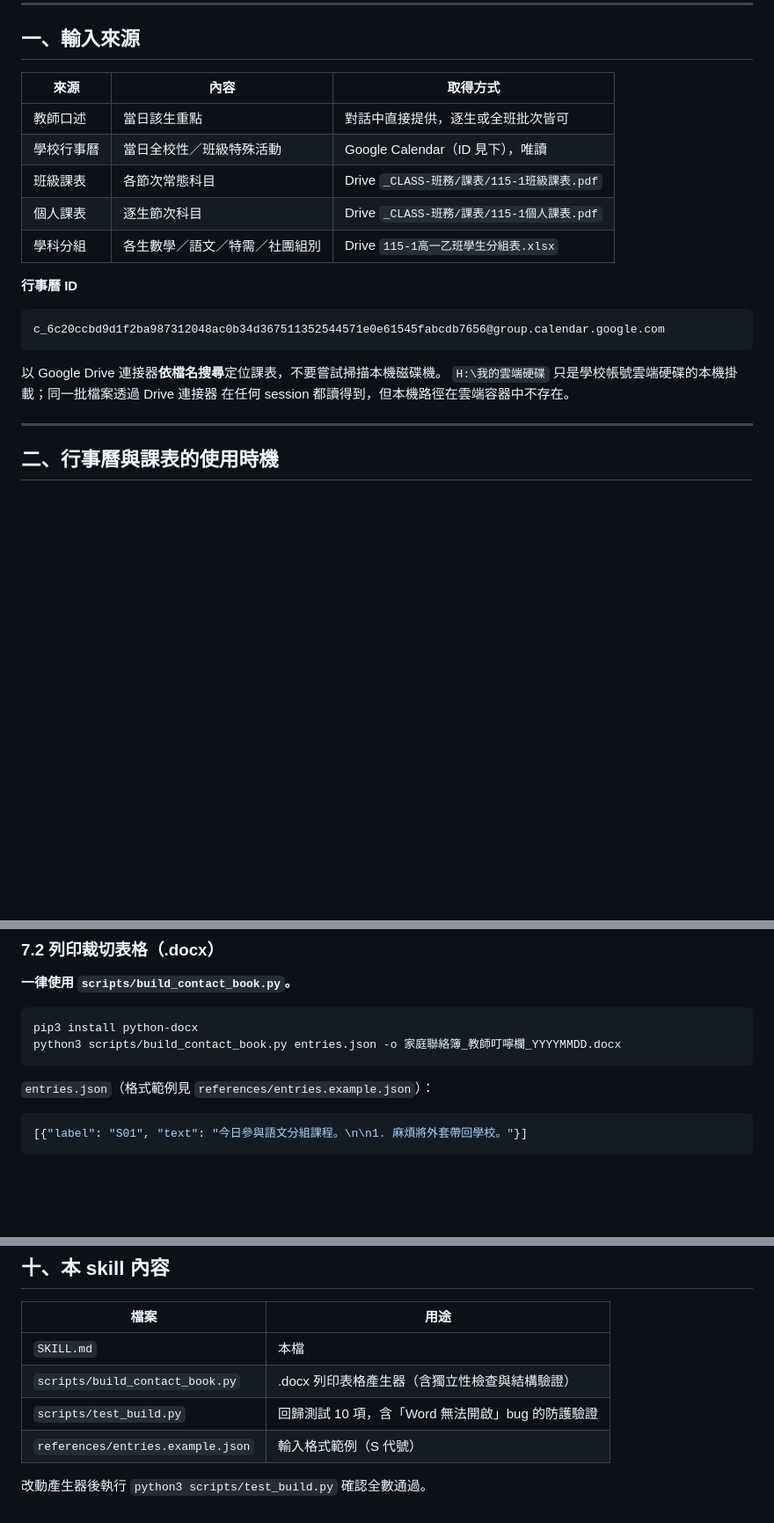
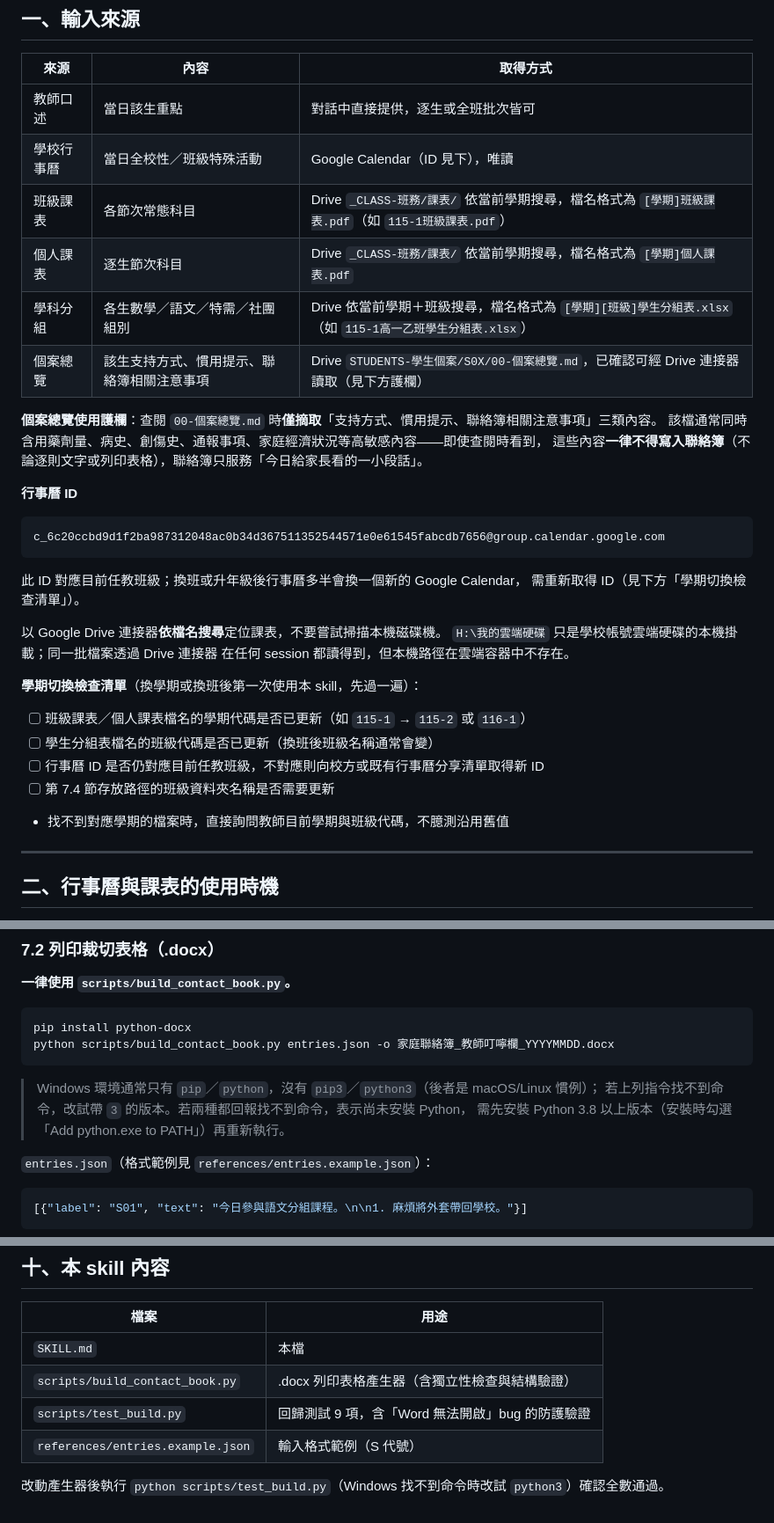
Before and after one commit to CACI72/vocab-reader, a Markdown page: contact-book/daily-contact-book/SKILL.md, 3 parts joined by grey strips. Shown at 88% size. Drawn GitHub-style; blank space fills up the shorter version.

Commit message:
contact-book: SKILL.md 補去識別化例外、內聯 parent-comm 規則、個案總覽護欄、解除學期硬編碼、修正 pip 指令
回應 2026-09-23 工作環境檢查 handoff 的 P0-2/P1-1/P1-2/P2-2/P3：
- 明文界定去識別化例外範圍（真名僅限交付家長之實體產出，G: 側規範文件與 memory 仍用 S 代號）
- 內聯 parent-comm.md 語言程度/語氣禁忌/隱私三條規則（該檔為路徑觸發，聯絡簿工作路徑不會觸發載入）
- 新增個案總覽為輸入來源並訂使用護欄（僅取支持方式/慣用提示/聯絡簿注意事項，診斷用藥等一律不得寫入）
- 課表/分組表/行事曆改為依當前學期搜尋，附學期切換檢查清單
- pip3/python3 改為 pip/python（Windows 慣例），並修正回歸測試項目數（10→9，經 test_build.py 實跑核對）

Co-Authored-By: Claude Sonnet 5 <noreply@anthropic.com>

````diff
--- a/contact-book/daily-contact-book/SKILL.md
+++ b/contact-book/daily-contact-book/SKILL.md
@@ -25,18 +25,32 @@ description: 撰寫家庭聯絡簿「教師叮嚀」欄內容，並產出 8.5cm
 |---|---|---|
 | 教師口述 | 當日該生重點 | 對話中直接提供，逐生或全班批次皆可 |
 | 學校行事曆 | 當日全校性／班級特殊活動 | Google Calendar（ID 見下），唯讀 |
-| 班級課表 | 各節次常態科目 | Drive `_CLASS-班務/課表/115-1班級課表.pdf` |
-| 個人課表 | 逐生節次科目 | Drive `_CLASS-班務/課表/115-1個人課表.pdf` |
-| 學科分組 | 各生數學／語文／特需／社團組別 | Drive `115-1高一乙班學生分組表.xlsx` |
+| 班級課表 | 各節次常態科目 | Drive `_CLASS-班務/課表/` 依當前學期搜尋，檔名格式為 `[學期]班級課表.pdf`（如 `115-1班級課表.pdf`） |
+| 個人課表 | 逐生節次科目 | Drive `_CLASS-班務/課表/` 依當前學期搜尋，檔名格式為 `[學期]個人課表.pdf` |
+| 學科分組 | 各生數學／語文／特需／社團組別 | Drive 依當前學期＋班級搜尋，檔名格式為 `[學期][班級]學生分組表.xlsx`（如 `115-1高一乙班學生分組表.xlsx`） |
+| 個案總覽 | 該生支持方式、慣用提示、聯絡簿相關注意事項 | Drive `STUDENTS-學生個案/S0X/00-個案總覽.md`，已確認可經 Drive 連接器讀取（見下方護欄） |
+
+**個案總覽使用護欄**：查閱 `00-個案總覽.md` 時**僅摘取**「支持方式、慣用提示、聯絡簿相關注意事項」三類內容。
+該檔通常同時含用藥劑量、病史、創傷史、通報事項、家庭經濟狀況等高敏感內容——即使查閱時看到，
+這些內容**一律不得寫入聯絡簿**（不論逐則文字或列印表格），聯絡簿只服務「今日給家長看的一小段話」。
 
 **行事曆 ID**
 ```
 c_6c20ccbd9d1f2ba987312048ac0b34d367511352544571e0e61545fabcdb7656@group.calendar.google.com
 ```
+此 ID 對應目前任教班級；換班或升年級後行事曆多半會換一個新的 Google Calendar，
+需重新取得 ID（見下方「學期切換檢查清單」）。
 
 以 Google Drive 連接器**依檔名搜尋**定位課表，不要嘗試掃描本機磁碟機。
 `H:\我的雲端硬碟` 只是學校帳號雲端硬碟的本機掛載；同一批檔案透過 Drive 連接器
 在任何 session 都讀得到，但本機路徑在雲端容器中不存在。
+
+**學期切換檢查清單**（換學期或換班後第一次使用本 skill，先過一遍）：
+- [ ] 班級課表／個人課表檔名的學期代碼是否已更新（如 `115-1` → `115-2` 或 `116-1`）
+- [ ] 學生分組表檔名的班級代碼是否已更新（換班後班級名稱通常會變）
+- [ ] 行事曆 ID 是否仍對應目前任教班級，不對應則向校方或既有行事曆分享清單取得新 ID
+- [ ] 第 7.4 節存放路徑的班級資料夾名稱是否需要更新
+- 找不到對應學期的檔案時，直接詢問教師目前學期與班級代碼，不臆測沿用舊值
 
 ---
 
@@ -157,9 +186,13 @@ S07今日表現：今日情緒穩定，各節課皆能跟隨班級作息。
 **一律使用 `scripts/build_contact_book.py`。**
 
 ```bash
-pip3 install python-docx
-python3 scripts/build_contact_book.py entries.json -o 家庭聯絡簿_教師叮嚀欄_YYYYMMDD.docx
+pip install python-docx
+python scripts/build_contact_book.py entries.json -o 家庭聯絡簿_教師叮嚀欄_YYYYMMDD.docx
 ```
+
+> Windows 環境通常只有 `pip`／`python`，沒有 `pip3`／`python3`（後者是 macOS/Linux 慣例）；
+> 若上列指令找不到命令，改試帶 `3` 的版本。若兩種都回報找不到命令，表示尚未安裝 Python，
+> 需先安裝 Python 3.8 以上版本（安裝時勾選「Add python.exe to PATH」）再重新執行。
 
 `entries.json`（格式範例見 `references/entries.example.json`）：
 ```json
@@ -233,7 +266,7 @@ python3 scripts/build_contact_book.py entries.json -o 家庭聯絡簿_教師叮
 |---|---|
 | `SKILL.md` | 本檔 |
 | `scripts/build_contact_book.py` | .docx 列印表格產生器（含獨立性檢查與結構驗證） |
-| `scripts/test_build.py` | 回歸測試 10 項，含「Word 無法開啟」bug 的防護驗證 |
+| `scripts/test_build.py` | 回歸測試 9 項，含「Word 無法開啟」bug 的防護驗證 |
 | `references/entries.example.json` | 輸入格式範例（S 代號） |
 
-改動產生器後執行 `python3 scripts/test_build.py` 確認全數通過。
+改動產生器後執行 `python scripts/test_build.py`（Windows 找不到命令時改試 `python3`）確認全數通過。
````
Also changed, not shown: other parts of contact-book/daily-contact-book/SKILL.md (+17 -2 lines).
